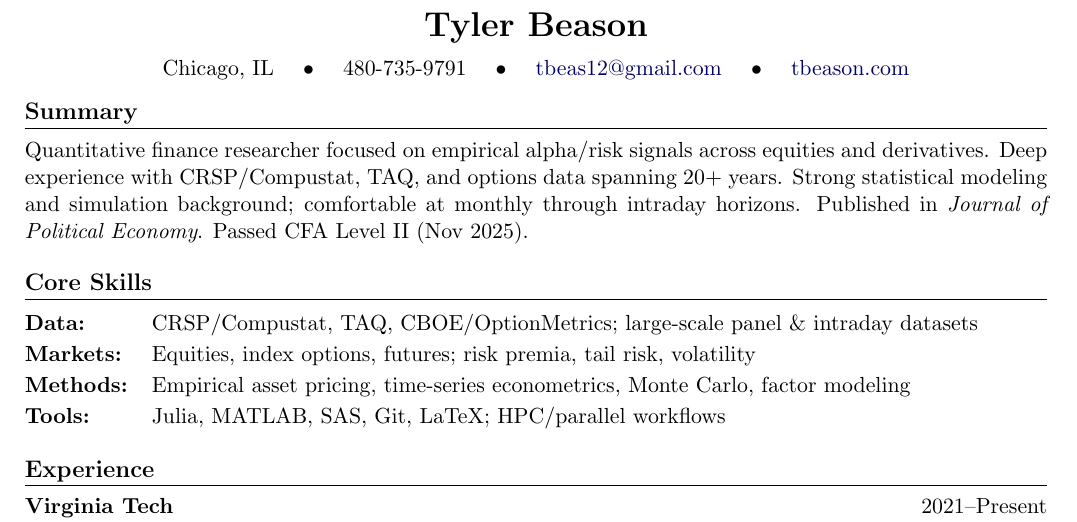
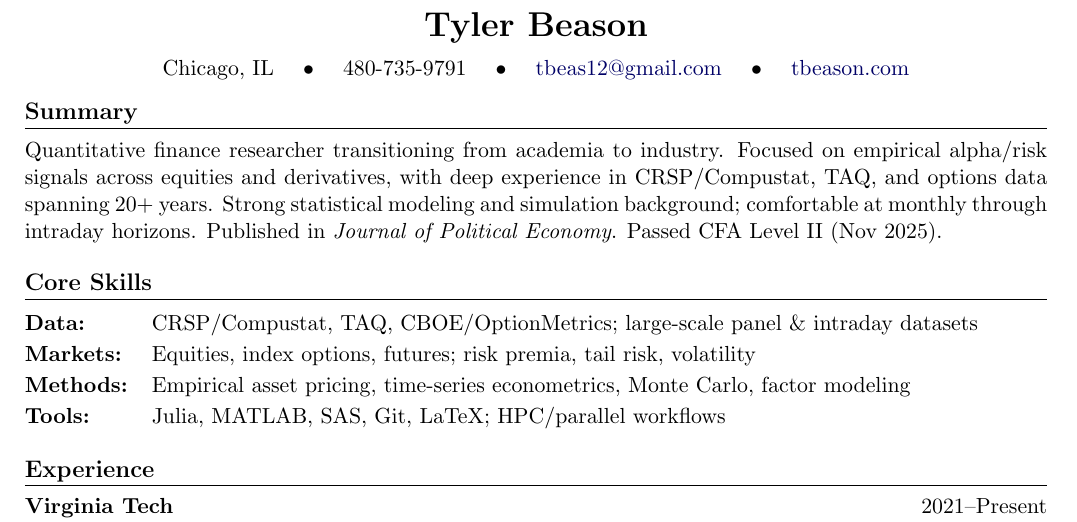
Before and after one commit to tbeason/CV, a LaTeX CV (tbeason-resume.tex): part of the page, cut so that both start at the same text. Compiled offline with pdfLaTeX.

Commit message:
Add academia-to-industry transition context in summary
Co-Authored-By: Claude Opus 4.5 <noreply@anthropic.com>

```diff
--- a/tbeason-resume.tex
+++ b/tbeason-resume.tex
@@ -42,7 +42,7 @@ Chicago, IL \quad $\bullet$ \quad 480-735-9791 \quad $\bullet$ \quad \email{tbea
 
 % Summary
 \section{Summary}
-Quantitative finance researcher focused on empirical alpha/risk signals across equities and derivatives. Deep experience with CRSP/Compustat, TAQ, and options data spanning 20+ years. Strong statistical modeling and simulation background; comfortable at monthly through intraday horizons. Published in \textit{Journal of Political Economy}. Passed CFA Level II (Nov 2025).
+Quantitative finance researcher transitioning from academia to industry. Focused on empirical alpha/risk signals across equities and derivatives, with deep experience in CRSP/Compustat, TAQ, and options data spanning 20+ years. Strong statistical modeling and simulation background; comfortable at monthly through intraday horizons. Published in \textit{Journal of Political Economy}. Passed CFA Level II (Nov 2025).
 
 % Skills
 \section{Core Skills}
```
